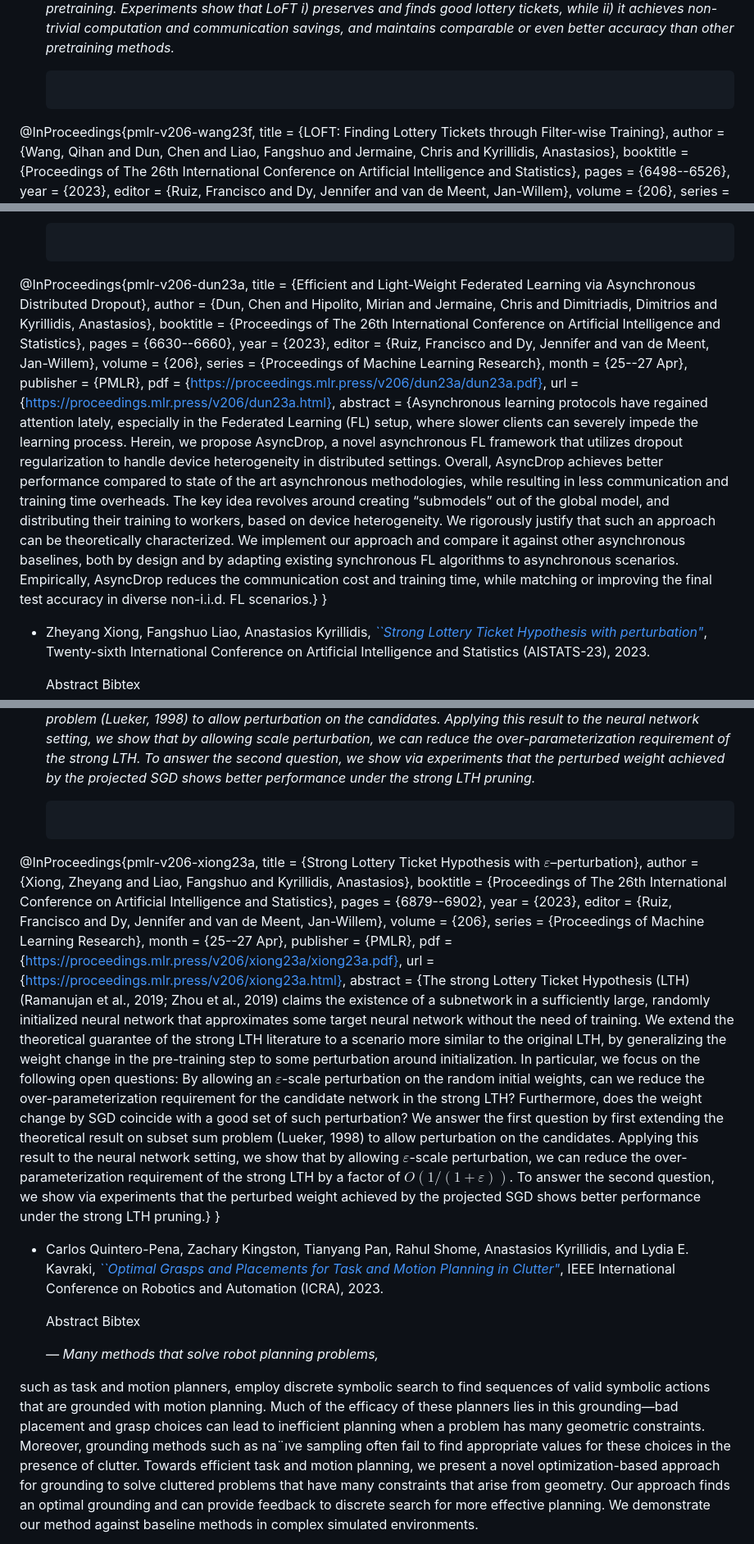
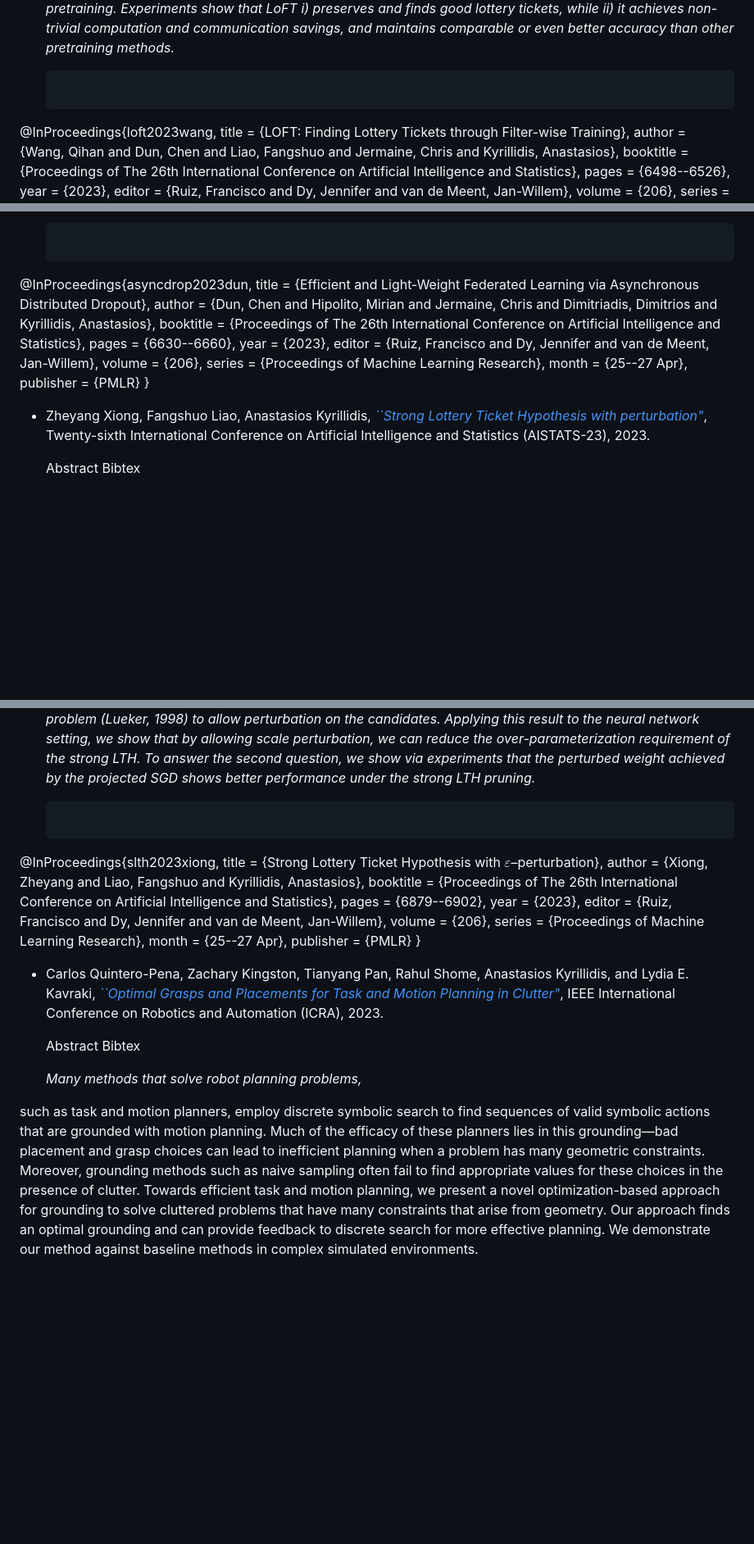
Before and after one commit to akyrillidis/akyrillidis.github.io, a Markdown page: pubs/index.md, 3 parts joined by grey strips. Shown: that part at 82% size. GitHub-like rendering; blank space fills up the shorter version.

```diff
--- a/pubs/index.md
+++ b/pubs/index.md
@@ -15,7 +15,7 @@ fb_comments: 3
   </i> </p>
 
   <pre id="bib_c50"><samp>
-@InProceedings{pmlr-v206-wang23f,
+@InProceedings{loft2023wang,
   title = 	 {LOFT: Finding Lottery Tickets through Filter-wise Training},
   author =       {Wang, Qihan and Dun, Chen and Liao, Fangshuo and Jermaine, Chris and Kyrillidis, Anastasios},
   booktitle = 	 {Proceedings of The 26th International Conference on Artificial Intelligence and Statistics},
@@ -42,7 +39,7 @@ fb_comments: 3
   </i> </p>
 
   <pre id="bib_c49"><samp>
-@InProceedings{pmlr-v206-dun23a,
+@InProceedings{asyncdrop2023dun,
   title = 	 {Efficient and Light-Weight Federated Learning via Asynchronous Distributed Dropout},
   author =       {Dun, Chen and Hipolito, Mirian and Jermaine, Chris and Dimitriadis, Dimitrios and Kyrillidis, Anastasios},
   booktitle = 	 {Proceedings of The 26th International Conference on Artificial Intelligence and Statistics},
@@ -52,11 +49,8 @@ fb_comments: 3
   volume = 	 {206},
   series = 	 {Proceedings of Machine Learning Research},
   month = 	 {25--27 Apr},
-  publisher =    {PMLR},
-  pdf = 	 {https://proceedings.mlr.press/v206/dun23a/dun23a.pdf},
-  url = 	 {https://proceedings.mlr.press/v206/dun23a.html},
-  abstract = 	 {Asynchronous learning protocols have regained attention lately, especially in the Federated Learning (FL) setup, where slower clients can severely impede the learning process. Herein, we propose AsyncDrop, a novel asynchronous FL framework that utilizes dropout regularization to handle device heterogeneity in distributed settings. Overall, AsyncDrop achieves better performance compared to state of the art asynchronous methodologies, while resulting in less communication and training time overheads. The key idea revolves around creating “submodels” out of the global model, and distributing their training to workers, based on device heterogeneity. We rigorously justify that such an approach can be theoretically characterized. We implement our approach and compare it against other asynchronous baselines, both by design and by adapting existing synchronous FL algorithms to asynchronous scenarios. Empirically, AsyncDrop reduces the communication cost and training time, while matching or improving the final test accuracy in diverse non-i.i.d. FL scenarios.}
-}
+  publisher =    {PMLR}
+ }
   </samp></pre>
 
 
@@ -66,11 +60,10 @@ fb_comments: 3
   <button id="b_abs_c48"> Abstract </button>
   <button id="b_bib_c48"> Bibtex </button>
   <p id="abs_c48"> <i> The strong Lottery Ticket Hypothesis (LTH) (Ramanujan et al., 2019; Zhou et al., 2019) claims the existence of a subnetwork in a sufficiently large, randomly initialized neural network that approximates some target neural network without the need of training. We extend the theoretical guarantee of the strong LTH literature to a scenario more similar to the original LTH, by generalizing the weight change in the pre-training step to some perturbation around initialization. In particular, we focus on the following open questions: By allowing a perturbation on the random initial weights, can we reduce the over-parameterization requirement for the candidate network in the strong LTH? Furthermore, does the weight change by SGD coincide with a good set of such perturbation? We answer the first question by first extending the theoretical result on subset sum problem (Lueker, 1998) to allow perturbation on the candidates. Applying this result to the neural network setting, we show that by allowing scale perturbation, we can reduce the over-parameterization requirement of the strong LTH. To answer the second question, we show via experiments that the perturbed weight achieved by the projected SGD shows better performance under the strong LTH pruning.
-
   </i> </p>
 
   <pre id="bib_c48"><samp>
-@InProceedings{pmlr-v206-xiong23a,
+@InProceedings{slth2023xiong,
   title = 	 {Strong Lottery Ticket Hypothesis with $\varepsilon$–perturbation},
   author =       {Xiong, Zheyang and Liao, Fangshuo and Kyrillidis, Anastasios},
   booktitle = 	 {Proceedings of The 26th International Conference on Artificial Intelligence and Statistics},
@@ -80,27 +73,23 @@ fb_comments: 3
   volume = 	 {206},
   series = 	 {Proceedings of Machine Learning Research},
   month = 	 {25--27 Apr},
-  publisher =    {PMLR},
-  pdf = 	 {https://proceedings.mlr.press/v206/xiong23a/xiong23a.pdf},
-  url = 	 {https://proceedings.mlr.press/v206/xiong23a.html},
-  abstract = 	 {The strong Lottery Ticket Hypothesis (LTH) (Ramanujan et al., 2019; Zhou et al., 2019) claims the existence of a subnetwork in a sufficiently large, randomly initialized neural network that approximates some target neural network without the need of training. We extend the theoretical guarantee of the strong LTH literature to a scenario more similar to the original LTH, by generalizing the weight change in the pre-training step to some perturbation around initialization. In particular, we focus on the following open questions: By allowing an $\varepsilon$-scale perturbation on the random initial weights, can we reduce the over-parameterization requirement for the candidate network in the strong LTH? Furthermore, does the weight change by SGD coincide with a good set of such perturbation? We answer the first question by first extending the theoretical result on subset sum problem (Lueker, 1998) to allow perturbation on the candidates. Applying this result to the neural network setting, we show that by allowing $\varepsilon$-scale perturbation, we can reduce the over-parameterization requirement of the strong LTH by a factor of $O(1/(1+\varepsilon))$. To answer the second question, we show via experiments that the perturbed weight achieved by the projected SGD shows better performance under the strong LTH pruning.}
-}
-  </samp></pre>
-
+  publisher =    {PMLR}
+}
+  </samp></pre>
 
 
 + Carlos Quintero-Pena, Zachary Kingston, Tianyang Pan, Rahul Shome, Anastasios Kyrillidis, and Lydia E. Kavraki, [*``Optimal Grasps and Placements for Task and Motion Planning in Clutter"*](https://www.kavrakilab.rice.edu/publications/quintero2023-optimal-tmp.pdf), IEEE International Conference on Robotics and Automation (ICRA), 2023.
 
   <button id="b_abs_c47"> Abstract </button>
   <button id="b_bib_c47"> Bibtex </button>
-  <p id="abs_c47"> <i> — Many methods that solve robot planning problems,
+  <p id="abs_c47"> <i> Many methods that solve robot planning problems,
 such as task and motion planners, employ discrete symbolic
 search to find sequences of valid symbolic actions that are
 grounded with motion planning. Much of the efficacy of these
 planners lies in this grounding—bad placement and grasp
 choices can lead to inefficient planning when a problem has
 many geometric constraints. Moreover, grounding methods such
-as na¨ıve sampling often fail to find appropriate values for
+as naive sampling often fail to find appropriate values for
 these choices in the presence of clutter. Towards efficient task
 and motion planning, we present a novel optimization-based
 approach for grounding to solve cluttered problems that have
```
Also changed, not shown: other parts of pubs/index.md (+3 -8 lines).
